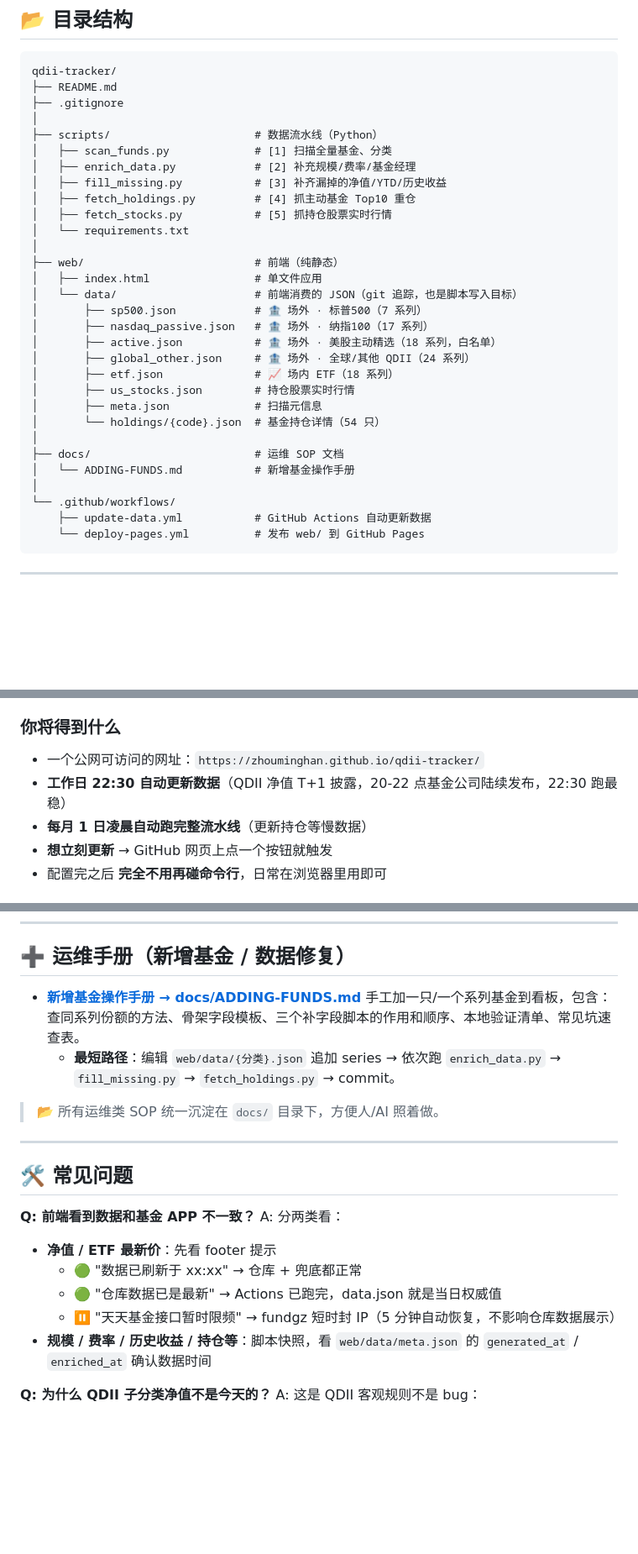
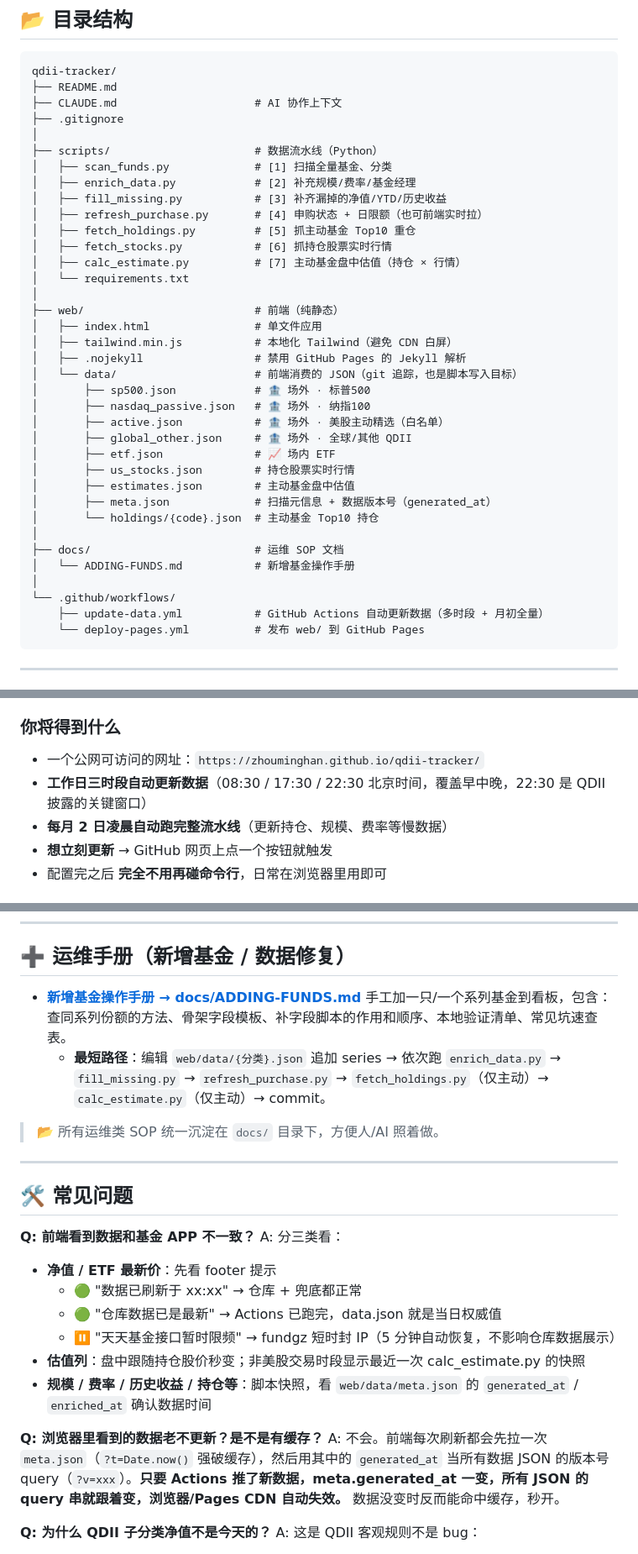
Before and after one commit to zhouminghan/qdii-tracker, a Markdown page: README.md, 3 parts joined by grey strips. Shown at 84% size. Rendered like a GitHub page; blank space fills up the shorter version.

````diff
--- a/README.md
+++ b/README.md
@@ -94,33 +105,39 @@
 ```
 qdii-tracker/
 ├── README.md
+├── CLAUDE.md                     # AI 协作上下文
 ├── .gitignore
 │
 ├── scripts/                      # 数据流水线（Python）
 │   ├── scan_funds.py             # [1] 扫描全量基金、分类
 │   ├── enrich_data.py            # [2] 补充规模/费率/基金经理
 │   ├── fill_missing.py           # [3] 补齐漏掉的净值/YTD/历史收益
-│   ├── fetch_holdings.py         # [4] 抓主动基金 Top10 重仓
-│   ├── fetch_stocks.py           # [5] 抓持仓股票实时行情
+│   ├── refresh_purchase.py       # [4] 申购状态 + 日限额（也可前端实时拉）
+│   ├── fetch_holdings.py         # [5] 抓主动基金 Top10 重仓
+│   ├── fetch_stocks.py           # [6] 抓持仓股票实时行情
+│   ├── calc_estimate.py          # [7] 主动基金盘中估值（持仓 × 行情）
 │   └── requirements.txt
 │
 ├── web/                          # 前端（纯静态）
 │   ├── index.html                # 单文件应用
+│   ├── tailwind.min.js           # 本地化 Tailwind（避免 CDN 白屏）
+│   ├── .nojekyll                 # 禁用 GitHub Pages 的 Jekyll 解析
 │   └── data/                     # 前端消费的 JSON（git 追踪，也是脚本写入目标）
-│       ├── sp500.json            # 🏦 场外 · 标普500（7 系列）
-│       ├── nasdaq_passive.json   # 🏦 场外 · 纳指100（17 系列）
-│       ├── active.json           # 🏦 场外 · 美股主动精选（18 系列，白名单）
-│       ├── global_other.json     # 🏦 场外 · 全球/其他 QDII（24 系列）
-│       ├── etf.json              # 📈 场内 ETF（18 系列）
+│       ├── sp500.json            # 🏦 场外 · 标普500
+│       ├── nasdaq_passive.json   # 🏦 场外 · 纳指100
+│       ├── active.json           # 🏦 场外 · 美股主动精选（白名单）
+│       ├── global_other.json     # 🏦 场外 · 全球/其他 QDII
+│       ├── etf.json              # 📈 场内 ETF
 │       ├── us_stocks.json        # 持仓股票实时行情
-│       ├── meta.json             # 扫描元信息
-│       └── holdings/{code}.json  # 基金持仓详情（54 只）
+│       ├── estimates.json        # 主动基金盘中估值
+│       ├── meta.json             # 扫描元信息 + 数据版本号（generated_at）
+│       └── holdings/{code}.json  # 主动基金 Top10 持仓
 │
 ├── docs/                         # 运维 SOP 文档
 │   └── ADDING-FUNDS.md           # 新增基金操作手册
 │
 └── .github/workflows/
-    ├── update-data.yml           # GitHub Actions 自动更新数据
+    ├── update-data.yml           # GitHub Actions 自动更新数据（多时段 + 月初全量）
     └── deploy-pages.yml          # 发布 web/ 到 GitHub Pages
 ```
 
@@ -277,8 +324,8 @@ python fetch_stocks.py        # 更新股价（~1 分钟）
 ### 你将得到什么
 
 - 一个公网可访问的网址：`https://zhouminghan.github.io/qdii-tracker/`
-- **工作日 22:30 自动更新数据**（QDII 净值 T+1 披露，20-22 点基金公司陆续发布，22:30 跑最稳）
-- **每月 1 日凌晨自动跑完整流水线**（更新持仓等慢数据）
+- **工作日三时段自动更新数据**（08:30 / 17:30 / 22:30 北京时间，覆盖早中晚，22:30 是 QDII 披露的关键窗口）
+- **每月 2 日凌晨自动跑完整流水线**（更新持仓、规模、费率等慢数据）
 - **想立刻更新** → GitHub 网页上点一个按钮就触发
 - 配置完之后 **完全不用再碰命令行**，日常在浏览器里用即可
 
@@ -483,8 +535,8 @@ QDII 基金入口
 ## ➕ 运维手册（新增基金 / 数据修复）
 
 - **[新增基金操作手册 → docs/ADDING-FUNDS.md](docs/ADDING-FUNDS.md)**
-  手工加一只/一个系列基金到看板，包含：查同系列份额的方法、骨架字段模板、三个补字段脚本的作用和顺序、本地验证清单、常见坑速查表。
-  - **最短路径**：编辑 `web/data/{分类}.json` 追加 series → 依次跑 `enrich_data.py` → `fill_missing.py` → `fetch_holdings.py` → commit。
+  手工加一只/一个系列基金到看板，包含：查同系列份额的方法、骨架字段模板、补字段脚本的作用和顺序、本地验证清单、常见坑速查表。
+  - **最短路径**：编辑 `web/data/{分类}.json` 追加 series → 依次跑 `enrich_data.py` → `fill_missing.py` → `refresh_purchase.py` → `fetch_holdings.py`（仅主动）→ `calc_estimate.py`（仅主动）→ commit。
 
 > 📂 所有运维类 SOP 统一沉淀在 `docs/` 目录下，方便人/AI 照着做。
 
@@ -493,12 +545,16 @@ QDII 基金入口
 ## 🛠 常见问题
 
 **Q: 前端看到数据和基金 APP 不一致？**
-A: 分两类看：
+A: 分三类看：
 - **净值 / ETF 最新价**：先看 footer 提示
   - 🟢 "数据已刷新于 xx:xx" → 仓库 + 兜底都正常
   - 🟢 "仓库数据已是最新" → Actions 已跑完，data.json 就是当日权威值
   - ⏸ "天天基金接口暂时限频" → fundgz 短时封 IP（5 分钟自动恢复，不影响仓库数据展示）
+- **估值列**：盘中跟随持仓股价秒变；非美股交易时段显示最近一次 calc_estimate.py 的快照
 - **规模 / 费率 / 历史收益 / 持仓等**：脚本快照，看 `web/data/meta.json` 的 `generated_at` / `enriched_at` 确认数据时间
+
+**Q: 浏览器里看到的数据老不更新？是不是有缓存？**
+A: 不会。前端每次刷新都会先拉一次 `meta.json`（`?t=Date.now()` 强破缓存），然后用其中的 `generated_at` 当所有数据 JSON 的版本号 query（`?v=xxx`）。**只要 Actions 推了新数据，meta.generated_at 一变，所有 JSON 的 query 串就跟着变，浏览器/Pages CDN 自动失效。** 数据没变时反而能命中缓存，秒开。
 
 **Q: 为什么 QDII 子分类净值不是今天的？**
 A: 这是 QDII 客观规则不是 bug：
````
Also changed, not shown: other parts of README.md (+71 -25 lines).
